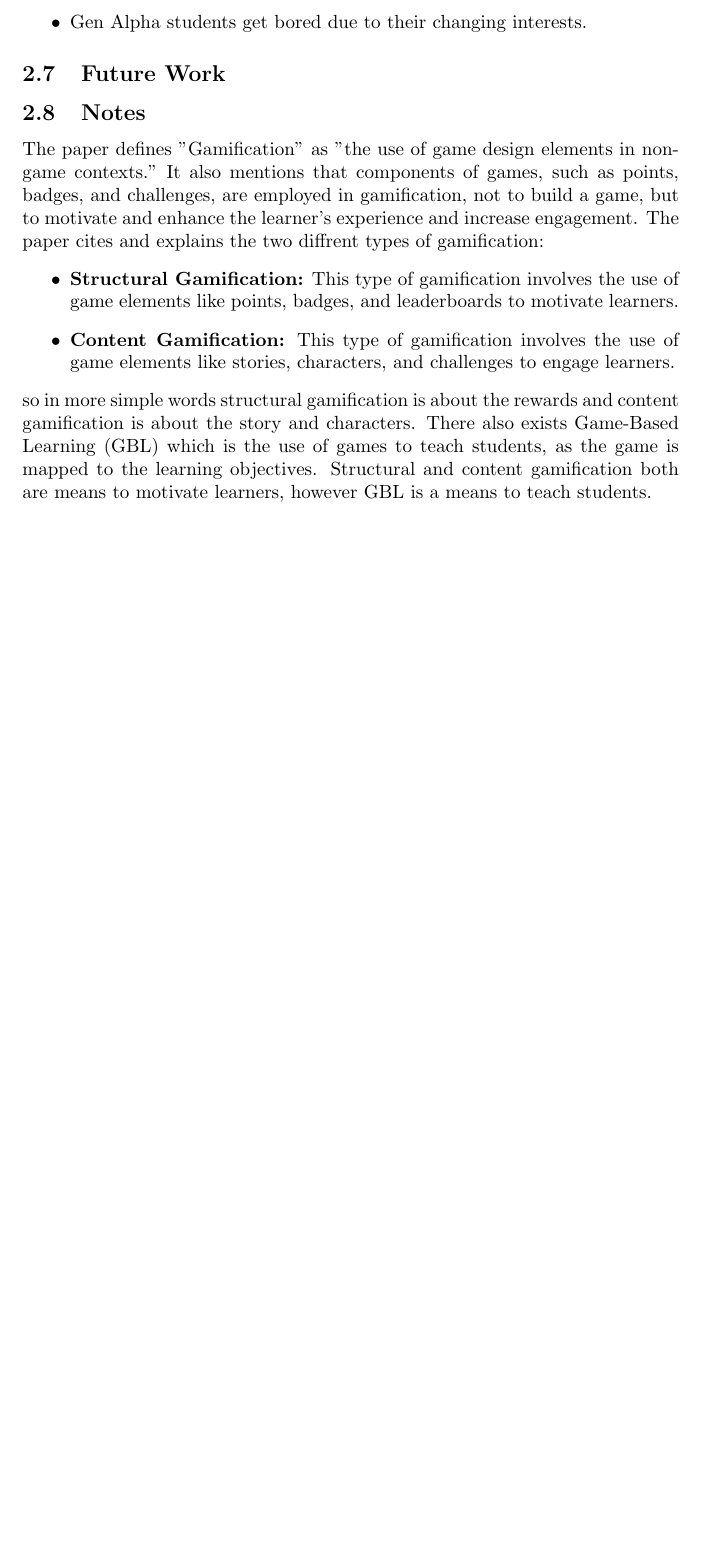
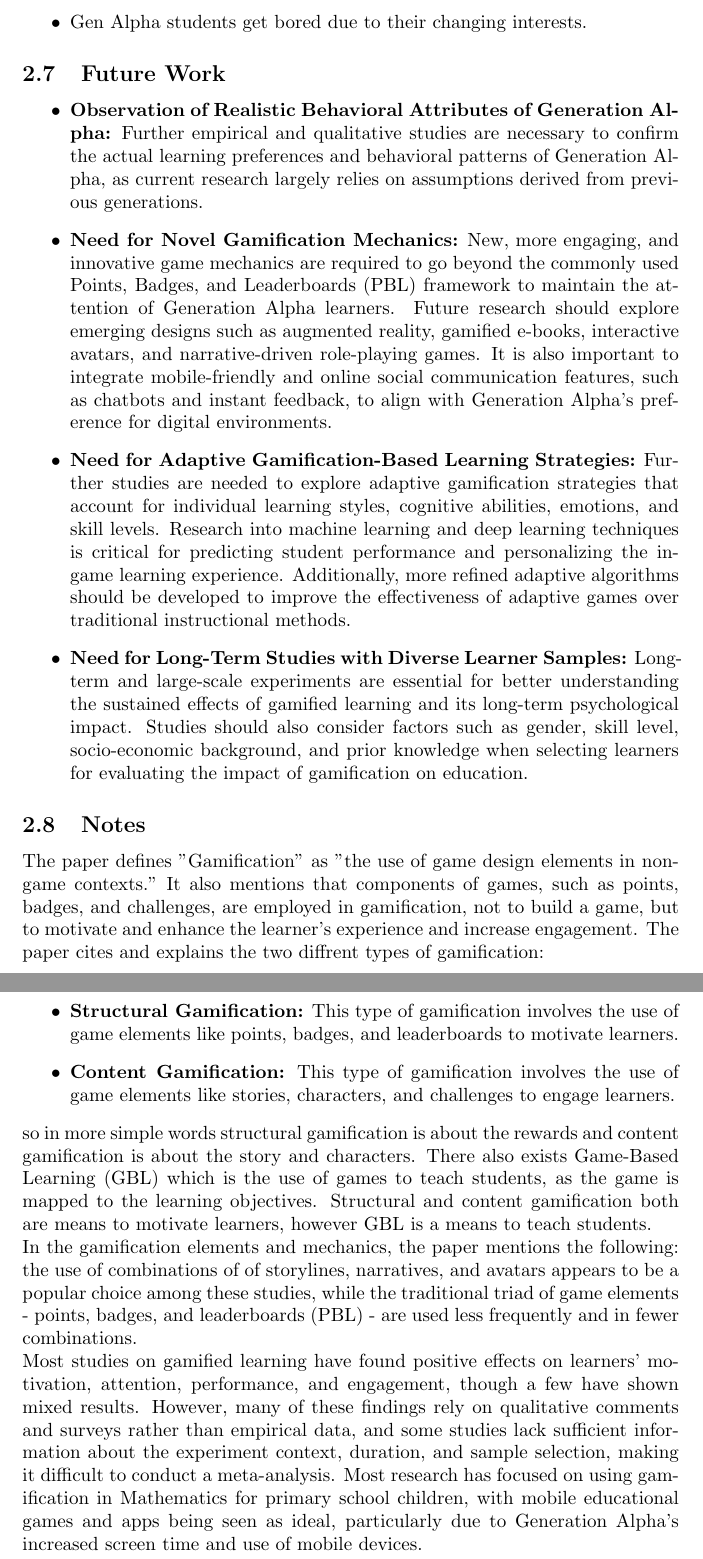
Before and after one commit to EyadTamer999/Bachelor, a LaTeX document (Notes/Abstracts_Analysis_Notes.tex, which reads Notes/Use of Gamification and Game-Based Learning in Educating Generation Alpha.tex): part of page 3 of 8 before the commit and two parts of pages 3 and 4 of 9 after it, the two joined at a grey line, cut so that both start at the same text, the shorter picture padded with empty space. Compiled offline with pdfLaTeX.

Commit message:
Done with Use of Gamification and Game-Based Learning in Educating Generation Alpha: A Systematic Literature Review

```diff
--- a/Notes/Use of Gamification and Game-Based Learning in Educating Generation Alpha.tex
+++ b/Notes/Use of Gamification and Game-Based Learning in Educating Generation Alpha.tex
@@ -41,6 +41,21 @@ The study aims to explore the current state of gamification and game-based learn
 
 \subsection{Future Work}
 
+\begin{itemize}
+    \item \textbf{Observation of Realistic Behavioral Attributes of Generation Alpha:}
+    Further empirical and qualitative studies are necessary to confirm the actual learning preferences and behavioral patterns of Generation Alpha, as current research largely relies on assumptions derived from previous generations.
+
+    \item \textbf{Need for Novel Gamification Mechanics:}
+    New, more engaging, and innovative game mechanics are required to go beyond the commonly used Points, Badges, and Leaderboards (PBL) framework to maintain the attention of Generation Alpha learners.
+    Future research should explore emerging designs such as augmented reality, gamified e-books, interactive avatars, and narrative-driven role-playing games. It is also important to integrate mobile-friendly and online social communication features, such as chatbots and instant feedback, to align with Generation Alpha's preference for digital environments.
+
+    \item \textbf{Need for Adaptive Gamification-Based Learning Strategies:}
+    Further studies are needed to explore adaptive gamification strategies that account for individual learning styles, cognitive abilities, emotions, and skill levels. Research into machine learning and deep learning techniques is critical for predicting student performance and personalizing the in-game learning experience. Additionally, more refined adaptive algorithms should be developed to improve the effectiveness of adaptive games over traditional instructional methods.
+
+    \item \textbf{Need for Long-Term Studies with Diverse Learner Samples:}
+    Long-term and large-scale experiments are essential for better understanding the sustained effects of gamified learning and its long-term psychological impact. Studies should also consider factors such as gender, skill level, socio-economic background, and prior knowledge when selecting learners for evaluating the impact of gamification on education.
+\end{itemize}
+
 \subsection{Notes}
 The paper defines "Gamification" as "the use of game design elements in non-game contexts."
 It also mentions that components of games, such as points, badges, and challenges,
@@ -55,3 +70,10 @@ so in more simple words structural gamification is about the rewards and content
 There also exists Game-Based Learning (GBL) which is the use of games to teach students,
 as the game is mapped to the learning objectives.
 Structural and content gamification both are means to motivate learners, however GBL is a means to teach students.
+\\
+In the gamification elements and mechanics, the paper mentions the following:
+    the use of combinations of of storylines, narratives, and avatars appears to be a popular choice among these studies, while the traditional
+    triad of game elements - points, badges, and leaderboards (PBL) - are used less frequently and in fewer
+    combinations.
+\\
+Most studies on gamified learning have found positive effects on learners' motivation, attention, performance, and engagement, though a few have shown mixed results. However, many of these findings rely on qualitative comments and surveys rather than empirical data, and some studies lack sufficient information about the experiment context, duration, and sample selection, making it difficult to conduct a meta-analysis. Most research has focused on using gamification in Mathematics for primary school children, with mobile educational games and apps being seen as ideal, particularly due to Generation Alpha's increased screen time and use of mobile devices.
```
Also changed, not shown: Notes/Abstracts_Analysis_Notes.pdf, [Done] Use of gamification and gamebased learning in educating Generation.pdf (renamed from Use of gamification and gamebased learning in educating Generation.pdf), 4 other files.
